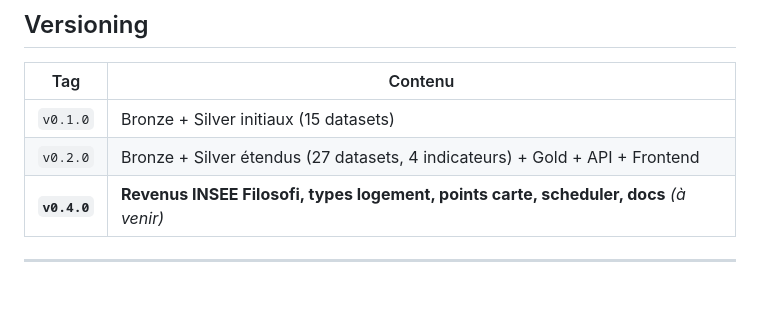
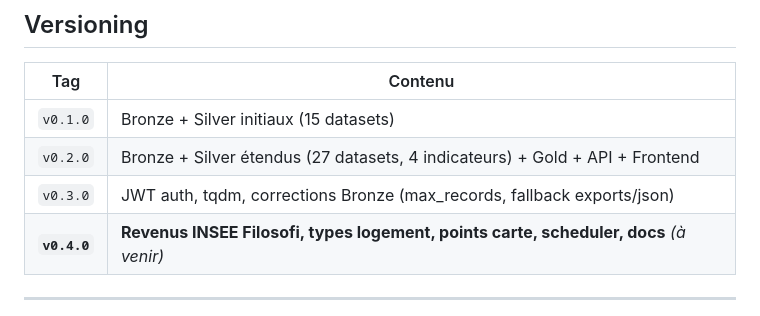
Before and after one commit to Simone-Me/lebonplan, a Markdown page: README.md, the part around the change. Rendered like a GitHub page; blank space fills up the shorter version.

Commit message:
update : readmev2

```diff
--- a/README.md
+++ b/README.md
@@ -362,6 +362,7 @@ Pour la logique détaillée : `docs/carte-detaillee-paris.md`
 |-----|---------|
 | `v0.1.0` | Bronze + Silver initiaux (15 datasets) |
 | `v0.2.0` | Bronze + Silver étendus (27 datasets, 4 indicateurs) + Gold + API + Frontend |
+| `v0.3.0` | JWT auth, tqdm, corrections Bronze (max_records, fallback exports/json) |
 | **`v0.4.0`** | **Revenus INSEE Filosofi, types logement, points carte, scheduler, docs** *(à venir)* |
 
 ---
```
